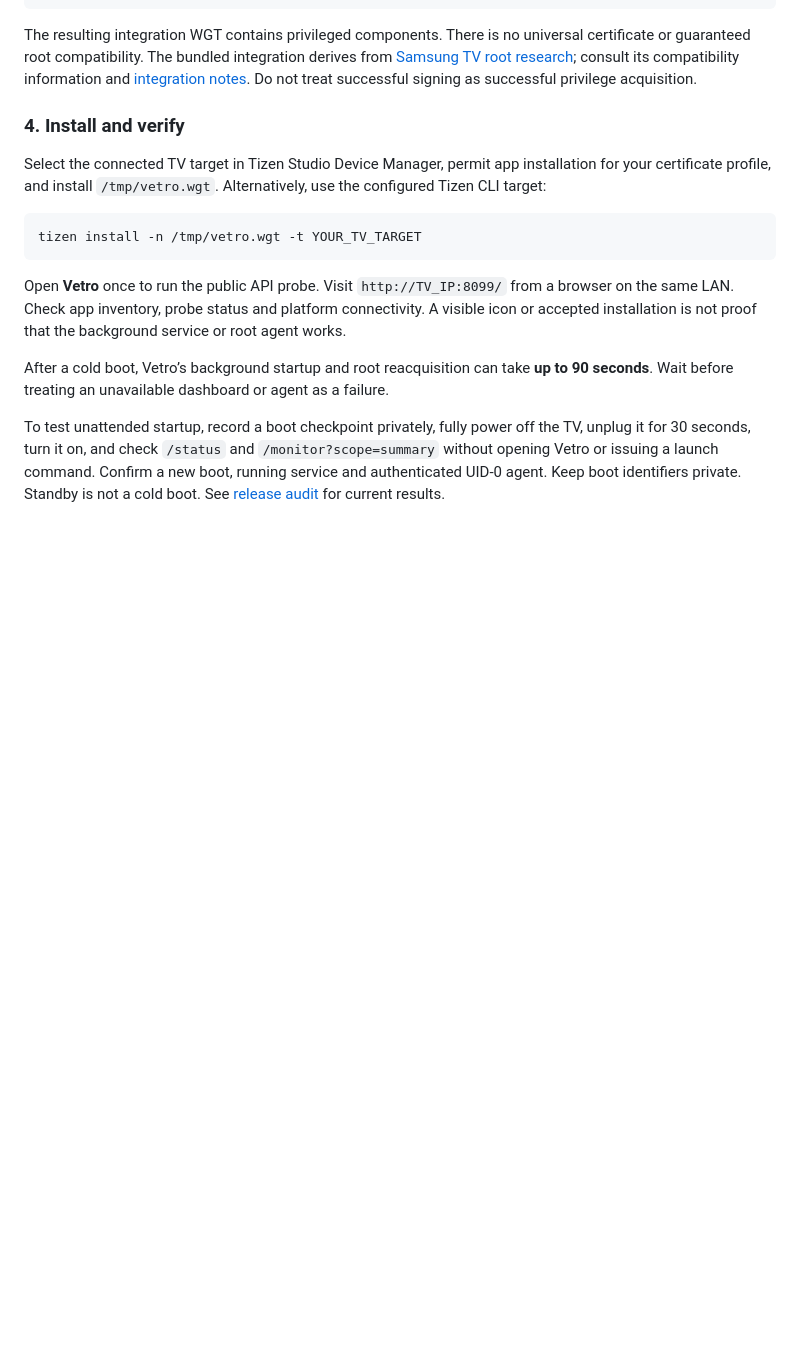
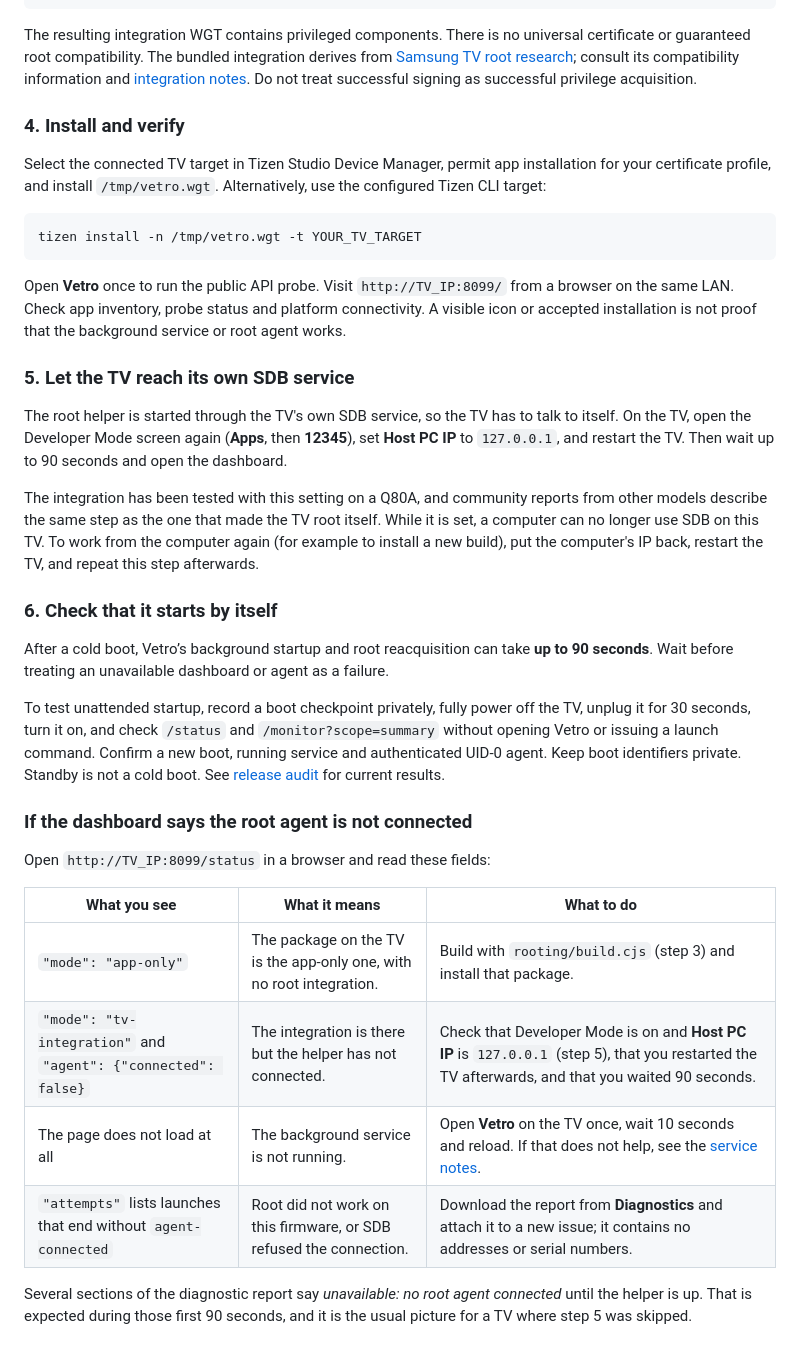
Before and after one commit to Firaenix/vetro, a Markdown page: app/docs/INSTALLATION.md, the part around one of its changes. GitHub-like rendering; blank space fills up the shorter version.

```diff
--- a/app/docs/INSTALLATION.md
+++ b/app/docs/INSTALLATION.md
@@ -54,6 +74,27 @@ tizen install -n /tmp/vetro.wgt -t YOUR_TV_TARGET
 
 Open **Vetro** once to run the public API probe. Visit `http://TV_IP:8099/` from a browser on the same LAN. Check app inventory, probe status and platform connectivity. A visible icon or accepted installation is not proof that the background service or root agent works.
 
+### 5. Let the TV reach its own SDB service
+
+The root helper is started through the TV's own SDB service, so the TV has to talk to itself. On the TV, open the Developer Mode screen again (**Apps**, then **12345**), set **Host PC IP** to `127.0.0.1`, and restart the TV. Then wait up to 90 seconds and open the dashboard.
+
+The integration has been tested with this setting on a Q80A, and community reports from other models describe the same step as the one that made the TV root itself. While it is set, a computer can no longer use SDB on this TV. To work from the computer again (for example to install a new build), put the computer's IP back, restart the TV, and repeat this step afterwards.
+
+### 6. Check that it starts by itself
+
 After a cold boot, Vetro’s background startup and root reacquisition can take **up to 90 seconds**. Wait before treating an unavailable dashboard or agent as a failure.
 
 To test unattended startup, record a boot checkpoint privately, fully power off the TV, unplug it for 30 seconds, turn it on, and check `/status` and `/monitor?scope=summary` without opening Vetro or issuing a launch command. Confirm a new boot, running service and authenticated UID-0 agent. Keep boot identifiers private. Standby is not a cold boot. See [release audit](RELEASE-AUDIT.md) for current results.
+
+### If the dashboard says the root agent is not connected
+
+Open `http://TV_IP:8099/status` in a browser and read these fields:
+
+| What you see | What it means | What to do |
+| --- | --- | --- |
+| `"mode": "app-only"` | The package on the TV is the app-only one, with no root integration. | Build with `rooting/build.cjs` (step 3) and install that package. |
+| `"mode": "tv-integration"` and `"agent": {"connected": false}` | The integration is there but the helper has not connected. | Check that Developer Mode is on and **Host PC IP** is `127.0.0.1` (step 5), that you restarted the TV afterwards, and that you waited 90 seconds. |
+| The page does not load at all | The background service is not running. | Open **Vetro** on the TV once, wait 10 seconds and reload. If that does not help, see the [service notes](../../README.md#root-on-the-tv). |
+| `"attempts"` lists launches that end without `agent-connected` | Root did not work on this firmware, or SDB refused the connection. | Download the report from **Diagnostics** and attach it to a new issue; it contains no addresses or serial numbers. |
+
+Several sections of the diagnostic report say *unavailable: no root agent connected* until the helper is up. That is expected during those first 90 seconds, and it is the usual picture for a TV where step 5 was skipped.
```
Also changed, not shown: other parts of app/docs/INSTALLATION.md (+22 -2 lines), CHANGELOG.md (+1 -0 lines).
